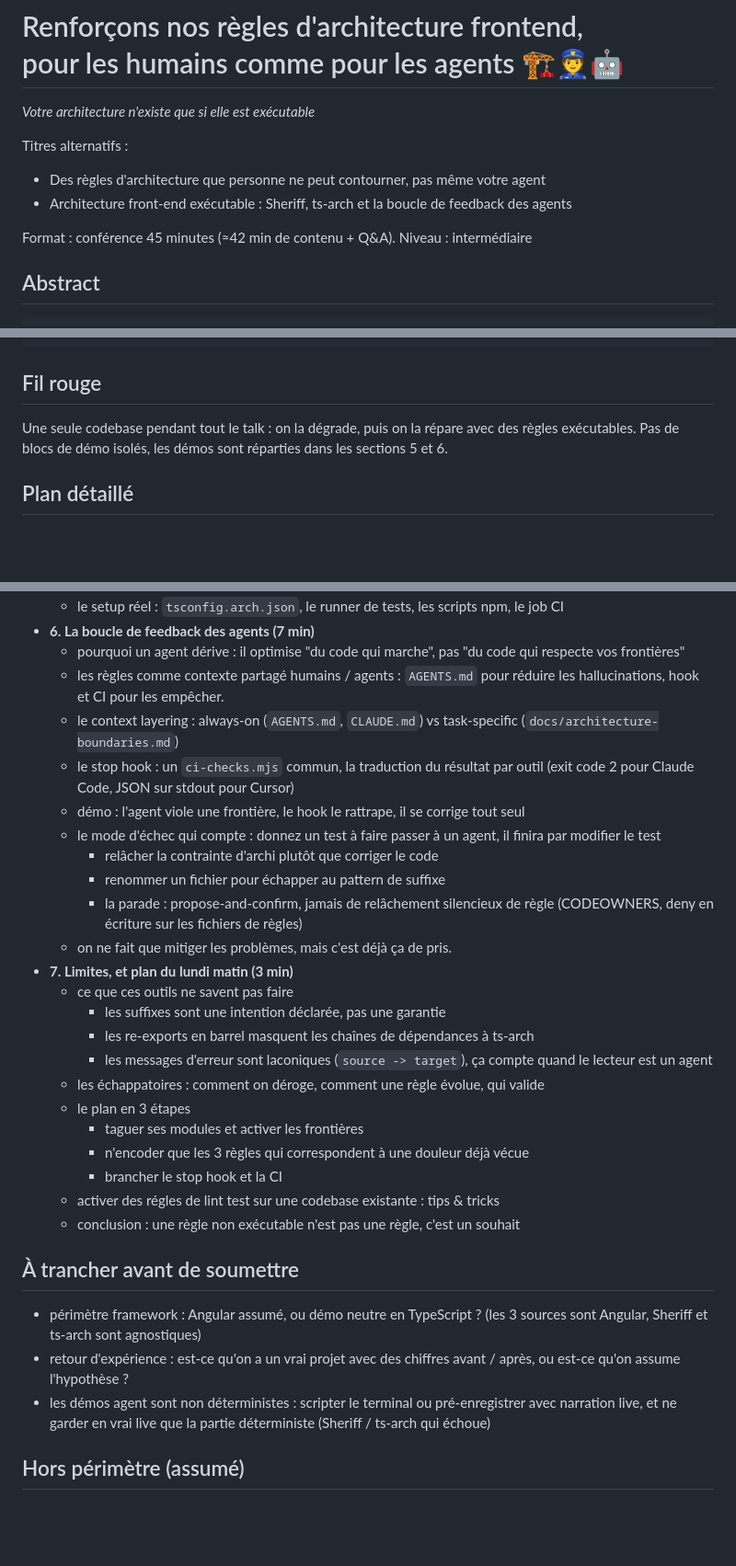
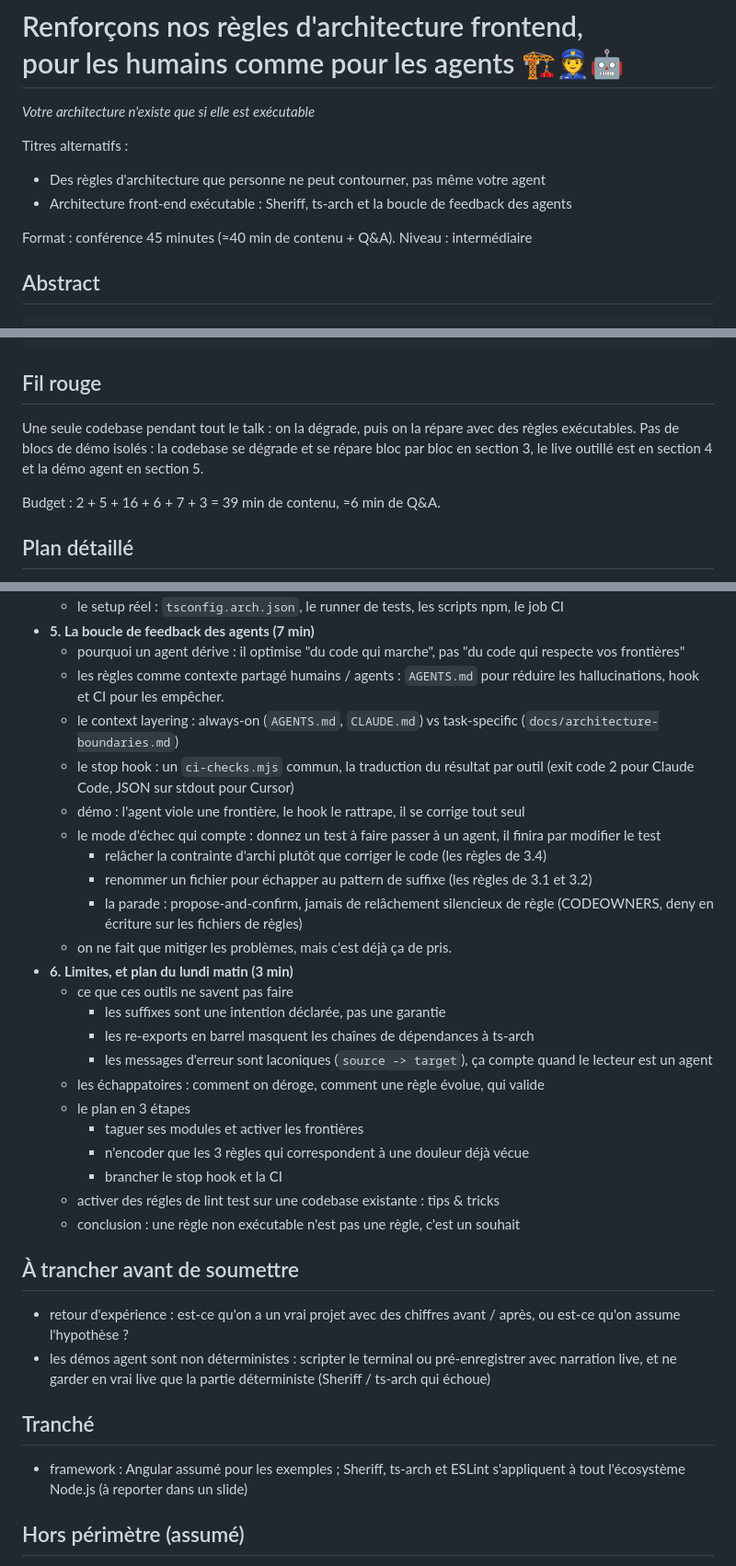
Before and after one commit to benjilegnard/frontend-architecture-for-humans-and-agents, a Markdown page: README.md, 3 parts joined by grey strips. Shown at 92% size. GitHub-like rendering; blank space fills up the shorter version.

```diff
--- a/README.md
+++ b/README.md
@@ -6,7 +6,7 @@ Titres alternatifs :
 - Des règles d'architecture que personne ne peut contourner, pas même votre agent
 - Architecture front-end exécutable : Sheriff, ts-arch et la boucle de feedback des agents
 
-Format : conférence 45 minutes (≈42 min de contenu + Q&A).
+Format : conférence 45 minutes (≈40 min de contenu + Q&A).
 Niveau : intermédiaire
 
 ## Abstract
@@ -36,8 +36,11 @@ essayer de modifier le test.
 ## Fil rouge
 
 Une seule codebase pendant tout le talk : on la dégrade, puis on la répare avec
-des règles exécutables. Pas de blocs de démo isolés, les démos sont réparties
-dans les sections 5 et 6.
+des règles exécutables. Pas de blocs de démo isolés : la codebase se dégrade et
+se répare bloc par bloc en section 3, le live outillé est en section 4 et la
+démo agent en section 5.
+
+Budget : 2 + 5 + 16 + 6 + 7 + 3 = 39 min de contenu, ≈6 min de Q&A.
 
 ## Plan détaillé
 
@@ -89,16 +117,16 @@ dans les sections 5 et 6.
   - le setup réel : `tsconfig.arch.json`, le runner de tests, les scripts npm, le job CI
-- **6. La boucle de feedback des agents (7 min)**
+- **5. La boucle de feedback des agents (7 min)**
   - pourquoi un agent dérive : il optimise "du code qui marche", pas "du code qui respecte vos frontières"
   - les règles comme contexte partagé humains / agents : `AGENTS.md` pour réduire les hallucinations, hook et CI pour les empêcher.
   - le context layering : always-on (`AGENTS.md`, `CLAUDE.md`) vs task-specific (`docs/architecture-boundaries.md`)
   - le stop hook : un `ci-checks.mjs` commun, la traduction du résultat par outil (exit code 2 pour Claude Code, JSON sur stdout pour Cursor)
   - démo : l'agent viole une frontière, le hook le rattrape, il se corrige tout seul
   - le mode d'échec qui compte : donnez un test à faire passer à un agent, il finira par modifier le test
-    - relâcher la contrainte d'archi plutôt que corriger le code
-    - renommer un fichier pour échapper au pattern de suffixe
+    - relâcher la contrainte d'archi plutôt que corriger le code (les règles de 3.4)
+    - renommer un fichier pour échapper au pattern de suffixe (les règles de 3.1 et 3.2)
     - la parade : propose-and-confirm, jamais de relâchement silencieux de règle (CODEOWNERS, deny en écriture sur les fichiers de règles)
   - on ne fait que mitiger les problèmes, mais c'est déjà ça de pris.
-- **7. Limites, et plan du lundi matin (3 min)**
+- **6. Limites, et plan du lundi matin (3 min)**
   - ce que ces outils ne savent pas faire
     - les suffixes sont une intention déclarée, pas une garantie
     - les re-exports en barrel masquent les chaînes de dépendances à ts-arch
@@ -113,9 +141,12 @@ dans les sections 5 et 6.
 
 ## À trancher avant de soumettre
 
-- périmètre framework : Angular assumé, ou démo neutre en TypeScript ? (les 3 sources sont Angular, Sheriff et ts-arch sont agnostiques)
 - retour d'expérience : est-ce qu'on a un vrai projet avec des chiffres avant / après, ou est-ce qu'on assume l'hypothèse ?
 - les démos agent sont non déterministes : scripter le terminal ou pré-enregistrer avec narration live, et ne garder en vrai live que la partie déterministe (Sheriff / ts-arch qui échoue)
+
+## Tranché
+
+- framework : Angular assumé pour les exemples ; Sheriff, ts-arch et ESLint s'appliquent à tout l'écosystème Node.js (à reporter dans un slide)
 
 ## Hors périmètre (assumé)
 
```
Also changed, not shown: other parts of README.md (+47 -22 lines).
